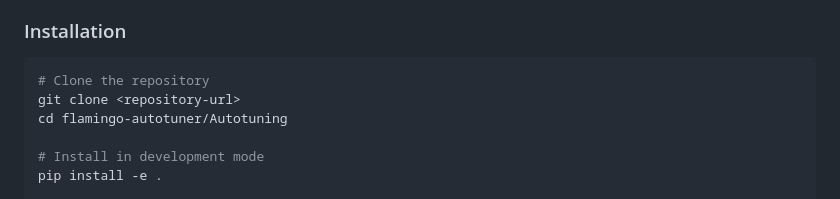
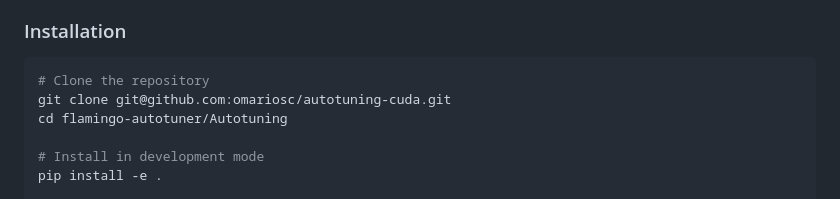
Before and after one commit to omariosc/autotuning-cuda, a Markdown page: README.md, the part around the change. Rendered like a GitHub page.

````diff
--- a/README.md
+++ b/README.md
@@ -76,7 +76,7 @@ This is a **complete modernization** of the original Python 2.5+ system with pow
 
 ```bash
 # Clone the repository
-git clone <repository-url>
+git clone git@github.com:omariosc/autotuning-cuda.git
 cd flamingo-autotuner/Autotuning
 
 # Install in development mode
````
